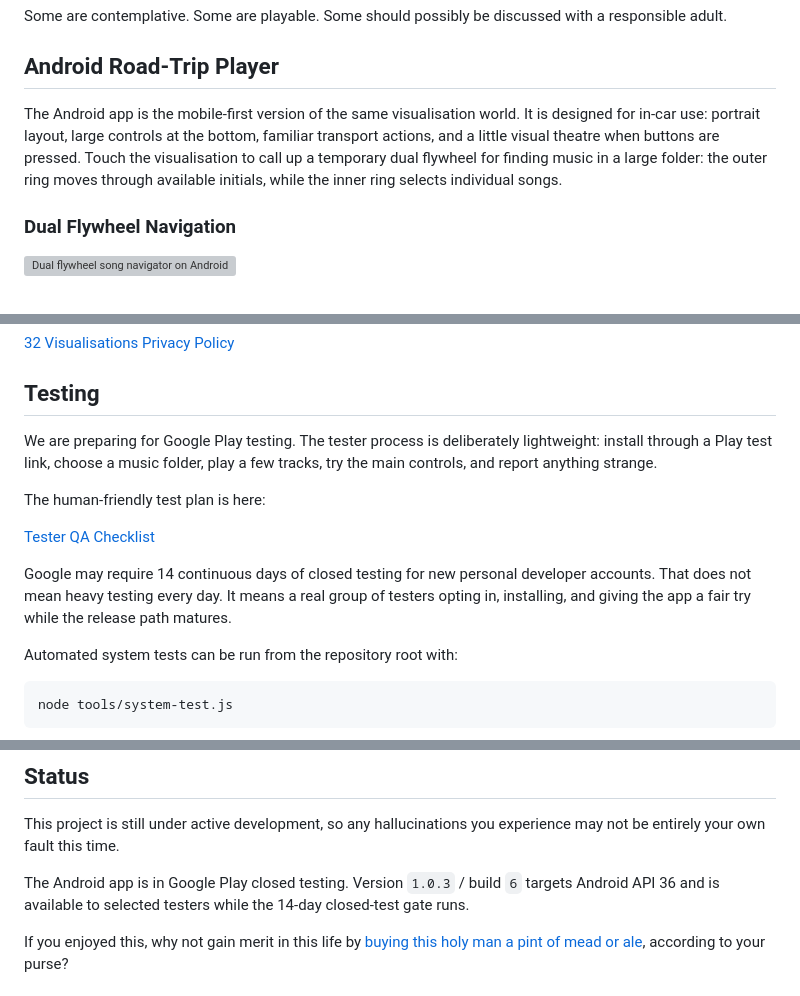
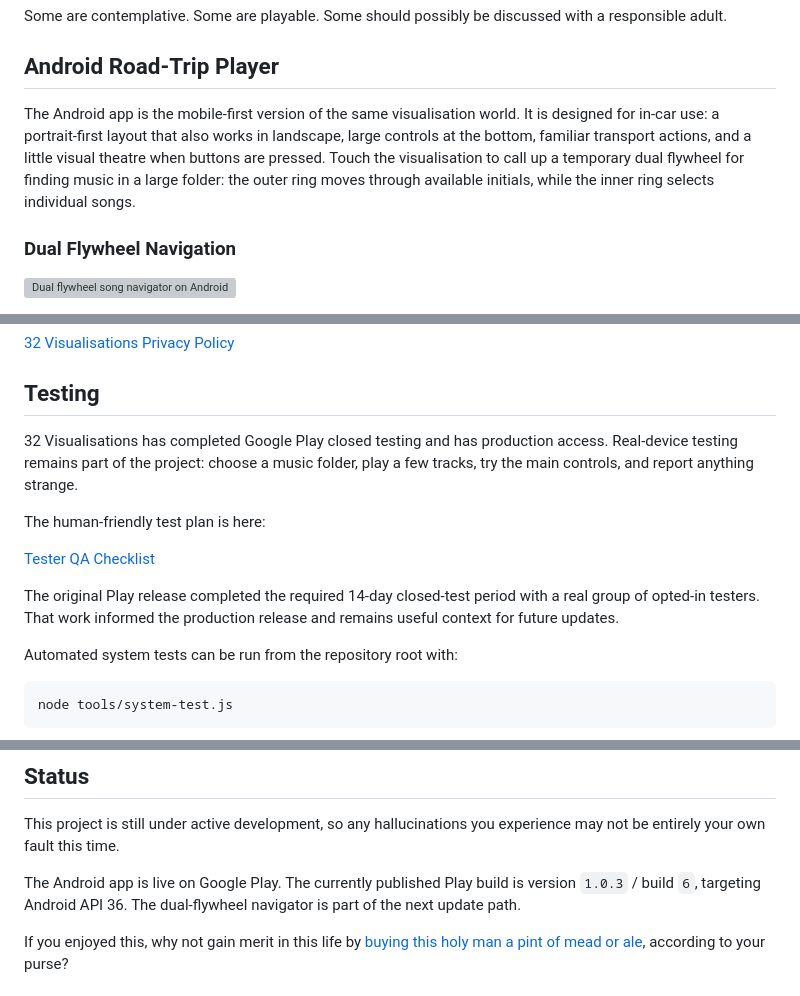
Before and after one commit to AndyJMyers/32-Visualisations, a Markdown page: README.md, 3 parts joined by grey strips. Rendered like a GitHub page; grey boxes are pictures that could not be loaded.

Commit message:
Refresh Play release status wording

```diff
--- a/README.md
+++ b/README.md
@@ -95,7 +95,7 @@ Some are contemplative. Some are playable. Some should possibly be discussed wit
 
 ## Android Road-Trip Player
 
-The Android app is the mobile-first version of the same visualisation world. It is designed for in-car use: portrait layout, large controls at the bottom, familiar transport actions, and a little visual theatre when buttons are pressed. Touch the visualisation to call up a temporary dual flywheel for finding music in a large folder: the outer ring moves through available initials, while the inner ring selects individual songs.
+The Android app is the mobile-first version of the same visualisation world. It is designed for in-car use: a portrait-first layout that also works in landscape, large controls at the bottom, familiar transport actions, and a little visual theatre when buttons are pressed. Touch the visualisation to call up a temporary dual flywheel for finding music in a large folder: the outer ring moves through available initials, while the inner ring selects individual songs.
 
 ### Dual Flywheel Navigation
 
@@ -122,13 +122,13 @@ Public privacy policy:
 
 ## Testing
 
-We are preparing for Google Play testing. The tester process is deliberately lightweight: install through a Play test link, choose a music folder, play a few tracks, try the main controls, and report anything strange.
+32 Visualisations has completed Google Play closed testing and has production access. Real-device testing remains part of the project: choose a music folder, play a few tracks, try the main controls, and report anything strange.
 
 The human-friendly test plan is here:
 
 [Tester QA Checklist](docs/play-store/TESTER_QA_CHECKLIST.md)
 
-Google may require 14 continuous days of closed testing for new personal developer accounts. That does not mean heavy testing every day. It means a real group of testers opting in, installing, and giving the app a fair try while the release path matures.
+The original Play release completed the required 14-day closed-test period with a real group of opted-in testers. That work informed the production release and remains useful context for future updates.
 
 Automated system tests can be run from the repository root with:
 
@@ -248,7 +248,7 @@ Android car mode:
 
 This project is still under active development, so any hallucinations you experience may not be entirely your own fault this time.
 
-The Android app is in Google Play closed testing. Version `1.0.3` / build `6` targets Android API 36 and is available to selected testers while the 14-day closed-test gate runs.
+The Android app is live on Google Play. The currently published Play build is version `1.0.3` / build `6`, targeting Android API 36. The dual-flywheel navigator is part of the next update path.
 
 If you enjoyed this, why not gain merit in this life by [buying this holy man a pint of mead or ale](https://buy.stripe.com/5kQ5kDcX8cwc52J70rds400), according to your purse?
 
```
Also changed, not shown: docs/play-store/PLAY_CONSOLE_ANSWERS.md (+14 -17 lines).
